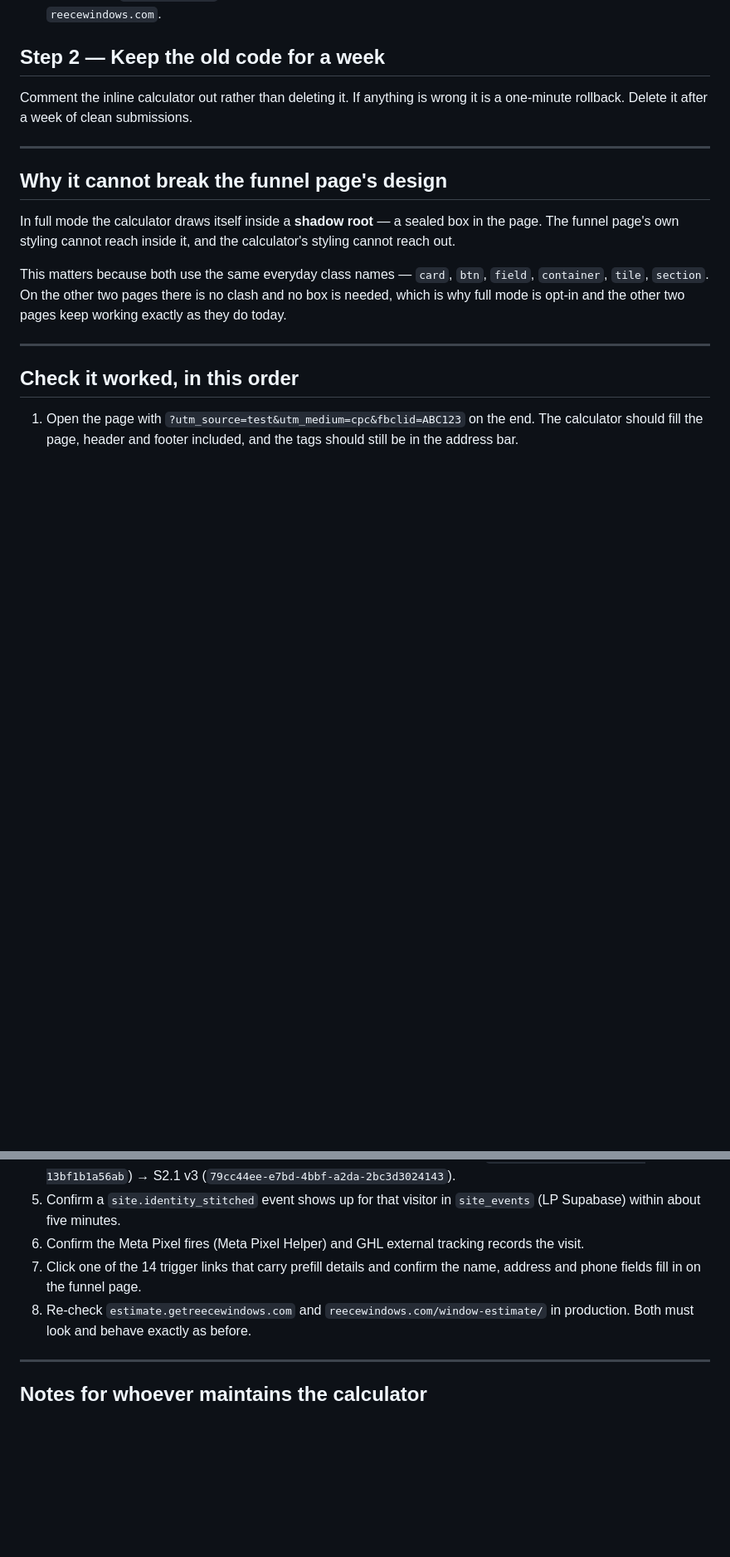
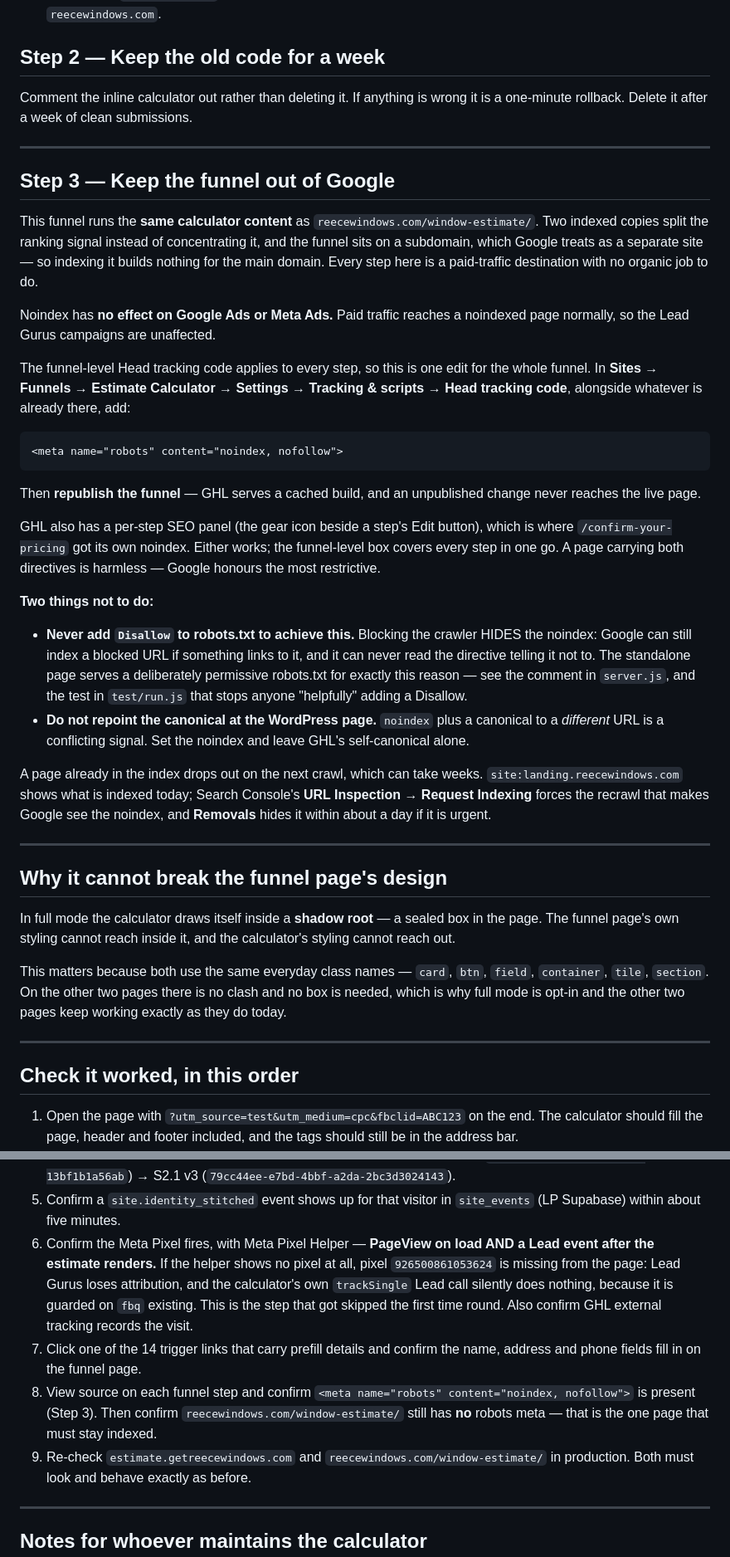
Before and after one commit to mrichard33/window-calculator, a Markdown page: docs/FUNNEL-EMBED.md, 2 parts joined by grey strips. Shown at 83% size. Rendered like a GitHub page; blank space fills up the shorter version.

Commit message:
docs(funnel): keep the GHL funnel out of Google, and say why
The funnel runs the same calculator content as the WordPress page on a
subdomain Google treats as a separate site. Two indexed copies split the
ranking signal, and the funnel has no organic job — it is where paid traffic
lands. Checked live: /instant-window-pricing carries no robots directive at all
and self-canonicals, so it is fully indexable today.

The reason it shipped that way is that the indexing policy lived only in a
comment in public/index.html. FUNNEL-EMBED.md, the rollout doc for this exact
page, had no noindex step. Adds one, and records the policy where the next
person will look.

Also sharpens the Meta Pixel check. The live funnel page has no pixel at all —
no connect.facebook.net, no fbq, no fbevents — which is the one thing Step 1
says must not happen. The calculator guards its trackSingle Lead call on fbq
existing, so the event does not error, it just never reaches Meta: Lead Gurus
attribution and the Lead conversion are both lost silently. The check now says
what firing looks like (PageView on load, Lead after the estimate) rather than
"confirm the pixel fires".

Notes that noindex must come from the directive, never from a robots.txt
Disallow, which hides the directive rather than enforcing it — the same trap
server.js and test/run.js already guard on the standalone page.

Docs only; no code or test change. npm test unchanged at 169 passed, 0 failed.

Co-Authored-By: Claude Opus 5 <noreply@anthropic.com>
Claude-Session: https://claude.ai/code/session_01PG8XK5SDTmF4UR1kKWNPrj

````diff
--- a/docs/FUNNEL-EMBED.md
+++ b/docs/FUNNEL-EMBED.md
@@ -75,6 +75,53 @@ it is a one-minute rollback. Delete it after a week of clean submissions.
 
 ---
 
+## Step 3 — Keep the funnel out of Google
+
+This funnel runs the **same calculator content** as
+`reecewindows.com/window-estimate/`. Two indexed copies split the ranking signal
+instead of concentrating it, and the funnel sits on a subdomain, which Google
+treats as a separate site — so indexing it builds nothing for the main domain.
+Every step here is a paid-traffic destination with no organic job to do.
+
+Noindex has **no effect on Google Ads or Meta Ads.** Paid traffic reaches a
+noindexed page normally, so the Lead Gurus campaigns are unaffected.
+
+The funnel-level Head tracking code applies to every step, so this is one edit
+for the whole funnel. In **Sites → Funnels → Estimate Calculator → Settings →
+Tracking & scripts → Head tracking code**, alongside whatever is already there,
+add:
+
+```html
+<meta name="robots" content="noindex, nofollow">
+```
+
+Then **republish the funnel** — GHL serves a cached build, and an unpublished
+change never reaches the live page.
+
+GHL also has a per-step SEO panel (the gear icon beside a step's Edit button),
+which is where `/confirm-your-pricing` got its own noindex. Either works; the
+funnel-level box covers every step in one go. A page carrying both directives is
+harmless — Google honours the most restrictive.
+
+**Two things not to do:**
+
+- **Never add `Disallow` to robots.txt to achieve this.** Blocking the crawler
+  HIDES the noindex: Google can still index a blocked URL if something links to
+  it, and it can never read the directive telling it not to. The standalone page
+  serves a deliberately permissive robots.txt for exactly this reason — see the
+  comment in `server.js`, and the test in `test/run.js` that stops anyone
+  "helpfully" adding a Disallow.
+- **Do not repoint the canonical at the WordPress page.** `noindex` plus a
+  canonical to a *different* URL is a conflicting signal. Set the noindex and
+  leave GHL's self-canonical alone.
+
+A page already in the index drops out on the next crawl, which can take weeks.
+`site:landing.reecewindows.com` shows what is indexed today; Search Console's
+**URL Inspection → Request Indexing** forces the recrawl that makes Google see
+the noindex, and **Removals** hides it within about a day if it is urgent.
+
+---
+
 ## Why it cannot break the funnel page's design
 
 In full mode the calculator draws itself inside a **shadow root** — a sealed
@@ -103,11 +150,20 @@ pages keep working exactly as they do today.
    (`79cc44ee-e7bd-4bbf-a2da-2bc3d3024143`).
 5. Confirm a `site.identity_stitched` event shows up for that visitor in
    `site_events` (LP Supabase) within about five minutes.
-6. Confirm the Meta Pixel fires (Meta Pixel Helper) and GHL external tracking
-   records the visit.
+6. Confirm the Meta Pixel fires, with Meta Pixel Helper — **PageView on load
+   AND a Lead event after the estimate renders.** If the helper shows no pixel
+   at all, pixel `926500861053624` is missing from the page: Lead Gurus loses
+   attribution, and the calculator's own `trackSingle` Lead call silently does
+   nothing, because it is guarded on `fbq` existing. This is the step that got
+   skipped the first time round. Also confirm GHL external tracking records the
+   visit.
 7. Click one of the 14 trigger links that carry prefill details and confirm the
    name, address and phone fields fill in on the funnel page.
-8. Re-check `estimate.getreecewindows.com` and
+8. View source on each funnel step and confirm
+   `<meta name="robots" content="noindex, nofollow">` is present (Step 3). Then
+   confirm `reecewindows.com/window-estimate/` still has **no** robots meta —
+   that is the one page that must stay indexed.
+9. Re-check `estimate.getreecewindows.com` and
    `reecewindows.com/window-estimate/` in production. Both must look and behave
    exactly as before.
 
````
Also changed, not shown: other parts of docs/FUNNEL-EMBED.md (+7 -0 lines).
